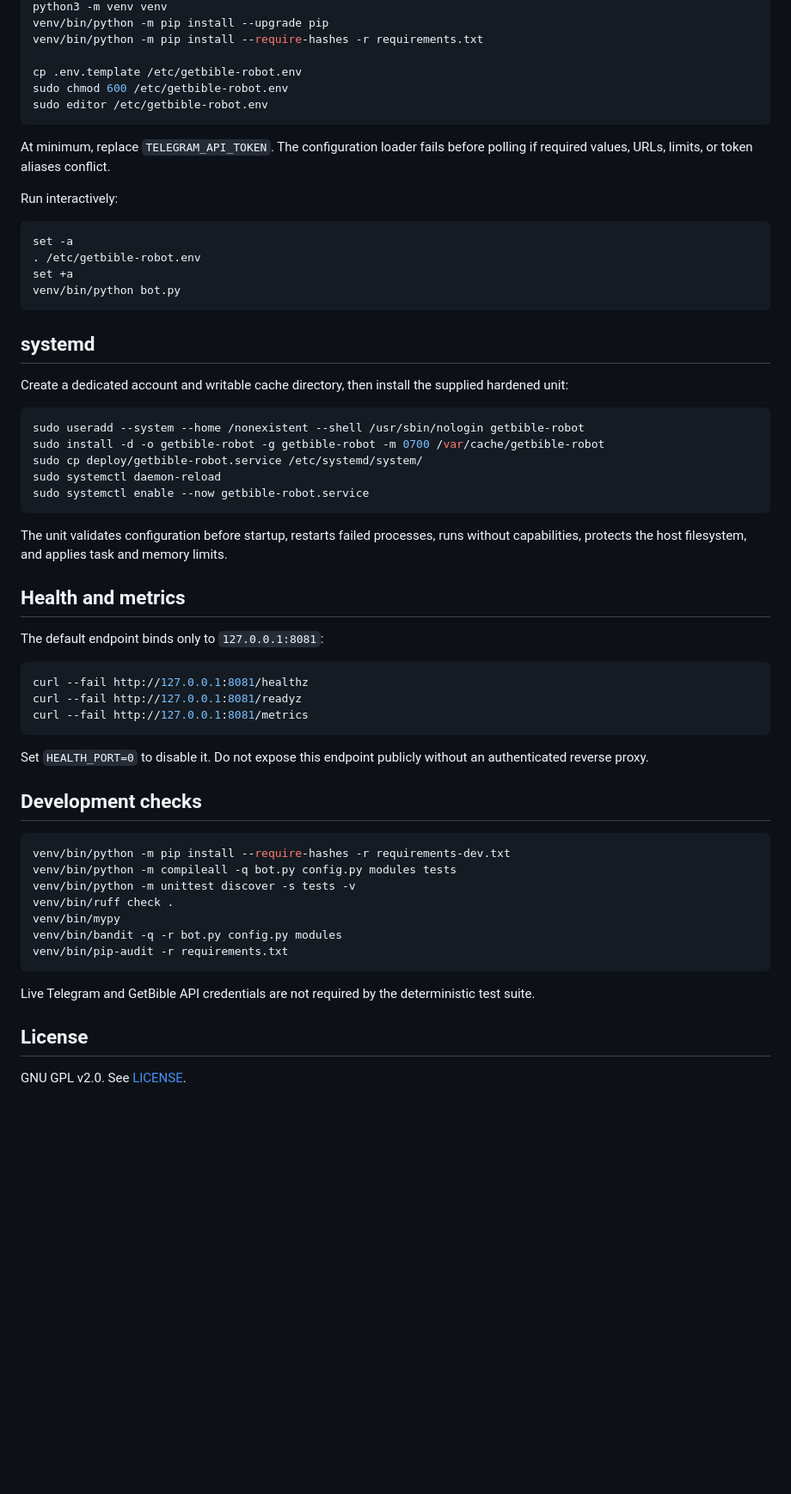
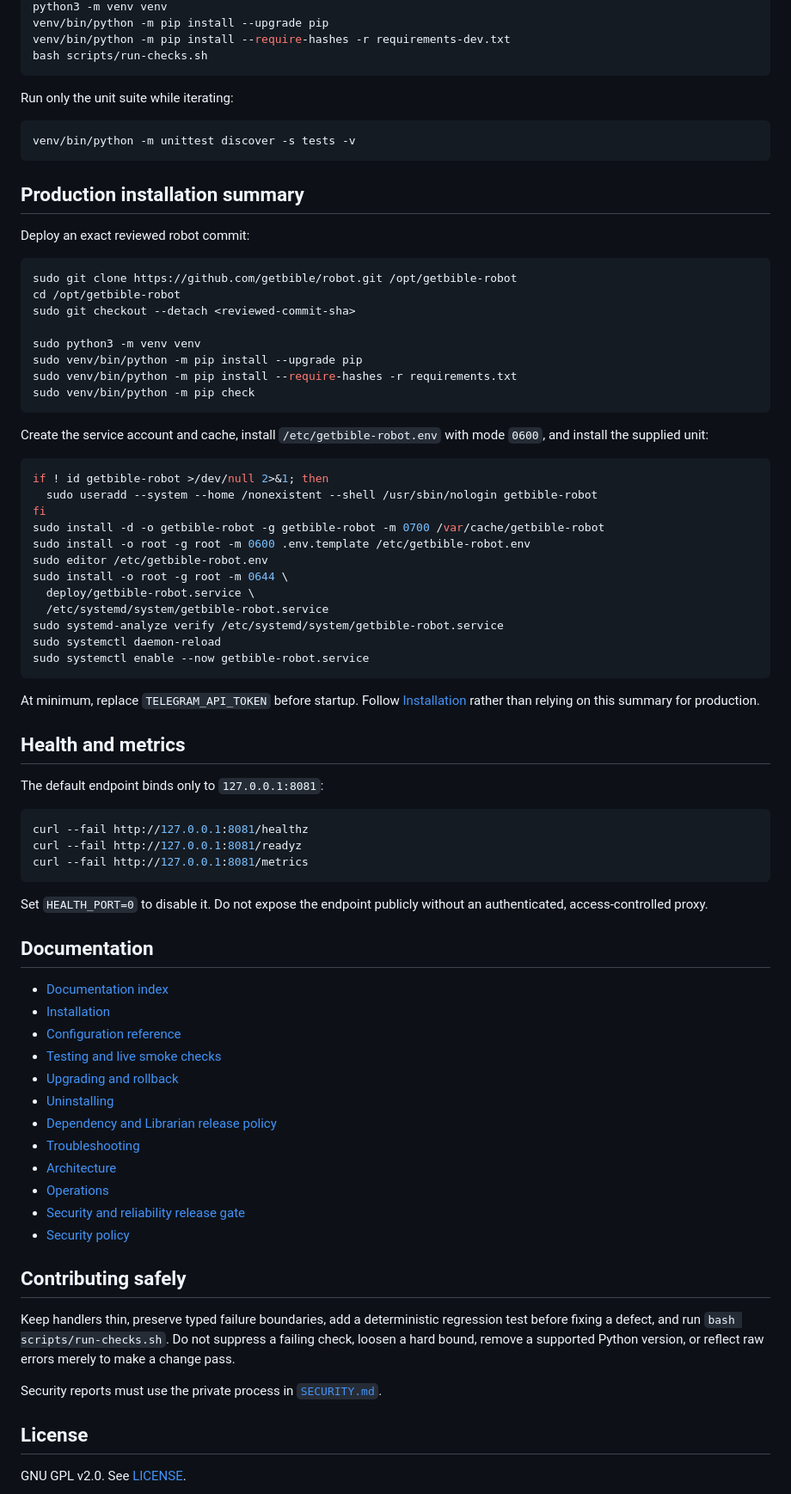
Before and after one commit to getbible/robot, a Markdown page: README.md, the part around one of its changes. Shown at 86% size. GitHub-like rendering; blank space fills up the shorter version.

Commit message:
Make deployment and maintenance documentation canonical

````diff
--- a/README.md
+++ b/README.md
@@ -62,36 +79,48 @@ cd /opt/getbible-robot
 python3 -m venv venv
 venv/bin/python -m pip install --upgrade pip
-venv/bin/python -m pip install --require-hashes -r requirements.txt
-
-cp .env.template /etc/getbible-robot.env
-sudo chmod 600 /etc/getbible-robot.env
-sudo editor /etc/getbible-robot.env
+venv/bin/python -m pip install --require-hashes -r requirements-dev.txt
+bash scripts/run-checks.sh
 ```
 
-At minimum, replace `TELEGRAM_API_TOKEN`. The configuration loader fails before polling if required values, URLs, limits, or token aliases conflict.
-
-Run interactively:
+Run only the unit suite while iterating:
 
 ```bash
-set -a
-. /etc/getbible-robot.env
-set +a
-venv/bin/python bot.py
+venv/bin/python -m unittest discover -s tests -v
 ```
 
-## systemd
+## Production installation summary
 
-Create a dedicated account and writable cache directory, then install the supplied hardened unit:
+Deploy an exact reviewed robot commit:
 
 ```bash
-sudo useradd --system --home /nonexistent --shell /usr/sbin/nologin getbible-robot
+sudo git clone https://github.com/getbible/robot.git /opt/getbible-robot
+cd /opt/getbible-robot
+sudo git checkout --detach <reviewed-commit-sha>
+
+sudo python3 -m venv venv
+sudo venv/bin/python -m pip install --upgrade pip
+sudo venv/bin/python -m pip install --require-hashes -r requirements.txt
+sudo venv/bin/python -m pip check
+```
+
+Create the service account and cache, install `/etc/getbible-robot.env` with mode `0600`, and install the supplied unit:
+
+```bash
+if ! id getbible-robot >/dev/null 2>&1; then
+  sudo useradd --system --home /nonexistent --shell /usr/sbin/nologin getbible-robot
+fi
 sudo install -d -o getbible-robot -g getbible-robot -m 0700 /var/cache/getbible-robot
-sudo cp deploy/getbible-robot.service /etc/systemd/system/
+sudo install -o root -g root -m 0600 .env.template /etc/getbible-robot.env
+sudo editor /etc/getbible-robot.env
+sudo install -o root -g root -m 0644 \
+  deploy/getbible-robot.service \
+  /etc/systemd/system/getbible-robot.service
+sudo systemd-analyze verify /etc/systemd/system/getbible-robot.service
 sudo systemctl daemon-reload
 sudo systemctl enable --now getbible-robot.service
 ```
 
-The unit validates configuration before startup, restarts failed processes, runs without capabilities, protects the host filesystem, and applies task and memory limits.
+At minimum, replace `TELEGRAM_API_TOKEN` before startup. Follow [Installation](docs/INSTALLATION.md) rather than relying on this summary for production.
 
 ## Health and metrics
 
@@ -103,21 +132,28 @@ curl --fail http://127.0.0.1:8081/readyz
 curl --fail http://127.0.0.1:8081/metrics
 ```
 
-Set `HEALTH_PORT=0` to disable it. Do not expose this endpoint publicly without an authenticated reverse proxy.
+Set `HEALTH_PORT=0` to disable it. Do not expose the endpoint publicly without an authenticated, access-controlled proxy.
 
-## Development checks
+## Documentation
 
-```bash
-venv/bin/python -m pip install --require-hashes -r requirements-dev.txt
-venv/bin/python -m compileall -q bot.py config.py modules tests
-venv/bin/python -m unittest discover -s tests -v
-venv/bin/ruff check .
-venv/bin/mypy
-venv/bin/bandit -q -r bot.py config.py modules
-venv/bin/pip-audit -r requirements.txt
-```
+- [Documentation index](docs/README.md)
+- [Installation](docs/INSTALLATION.md)
+- [Configuration reference](docs/CONFIGURATION.md)
+- [Testing and live smoke checks](docs/TESTING.md)
+- [Upgrading and rollback](docs/UPGRADING.md)
+- [Uninstalling](docs/UNINSTALL.md)
+- [Dependency and Librarian release policy](docs/DEPENDENCIES.md)
+- [Troubleshooting](docs/TROUBLESHOOTING.md)
+- [Architecture](docs/ARCHITECTURE.md)
+- [Operations](docs/OPERATIONS.md)
+- [Security and reliability release gate](docs/RELEASE_GATE.md)
+- [Security policy](SECURITY.md)
 
-Live Telegram and GetBible API credentials are not required by the deterministic test suite.
+## Contributing safely
+
+Keep handlers thin, preserve typed failure boundaries, add a deterministic regression test before fixing a defect, and run `bash scripts/run-checks.sh`. Do not suppress a failing check, loosen a hard bound, remove a supported Python version, or reflect raw errors merely to make a change pass.
+
+Security reports must use the private process in [`SECURITY.md`](SECURITY.md).
 
 ## License
 
````
Also changed, not shown: other parts of README.md (+47 -30 lines).
